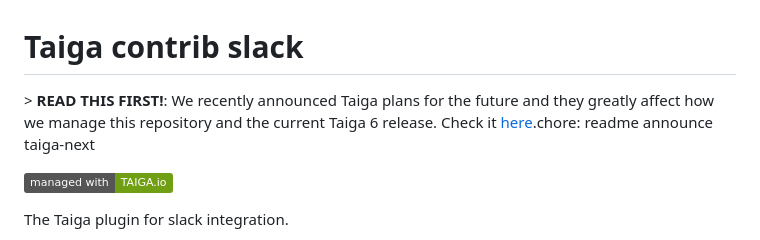
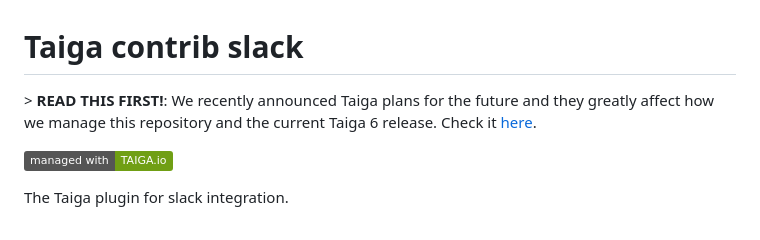
Before and after one commit to taigaio/taiga-contrib-slack, a Markdown page: README.md, the part around the change. Rendered like a GitHub page; badges without logos.

```diff
--- a/README.md
+++ b/README.md
@@ -1,6 +1,6 @@
 # Taiga contrib slack
 
-&gt; **READ THIS FIRST!**: We recently announced Taiga plans for the future and they greatly affect how we manage this repository and the current Taiga 6 release. Check it [here](https://blog.taiga.io/announcing_taiganext.html).chore: readme announce taiga-next
+&gt; **READ THIS FIRST!**: We recently announced Taiga plans for the future and they greatly affect how we manage this repository and the current Taiga 6 release. Check it [here](https://blog.taiga.io/announcing_taiganext.html).
 
 [![Managed with Taiga.io](https://img.shields.io/badge/managed%20with-TAIGA.io-709f14.svg)](https://tree.taiga.io/project/taiga/ "Managed with Taiga.io")
 
```
